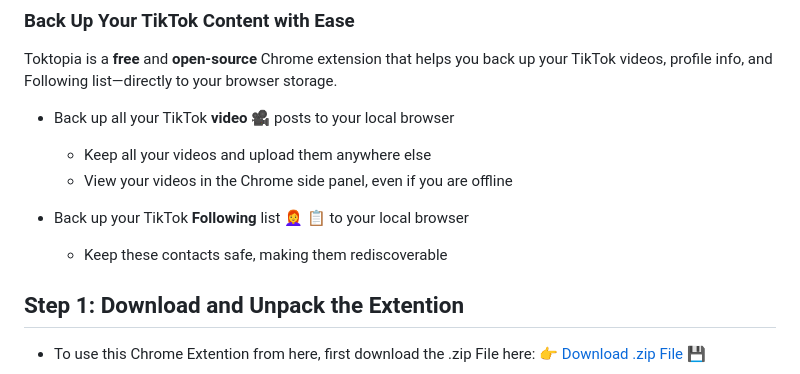
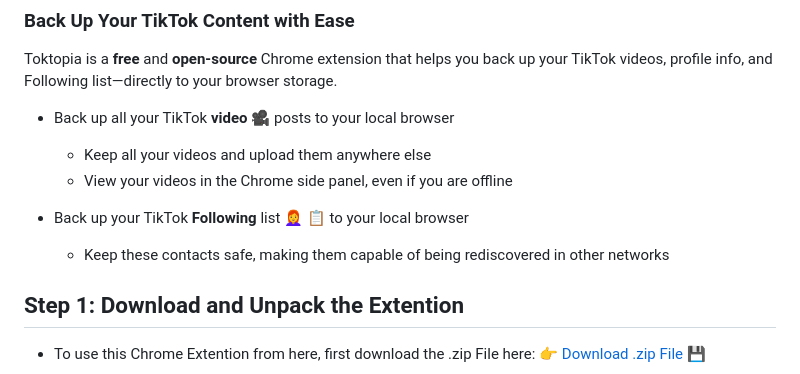
Before and after one commit to mullojo/Toktopia, a Markdown page: README.md, the part around the change. Rendered like a GitHub page.

```diff
--- a/README.md
+++ b/README.md
@@ -8,7 +8,7 @@ Toktopia is a **free** and **open-source** Chrome extension that helps you back
     * View your videos in the Chrome side panel, even if you are offline
 
 * Back up your TikTok **Following** list 👩‍🦰 📋 to your local browser
-    * Keep these contacts safe, making them rediscoverable
+    * Keep these contacts safe, making them capable of being rediscovered in other networks
 
 ## Step 1: Download and Unpack the Extention
 
```
